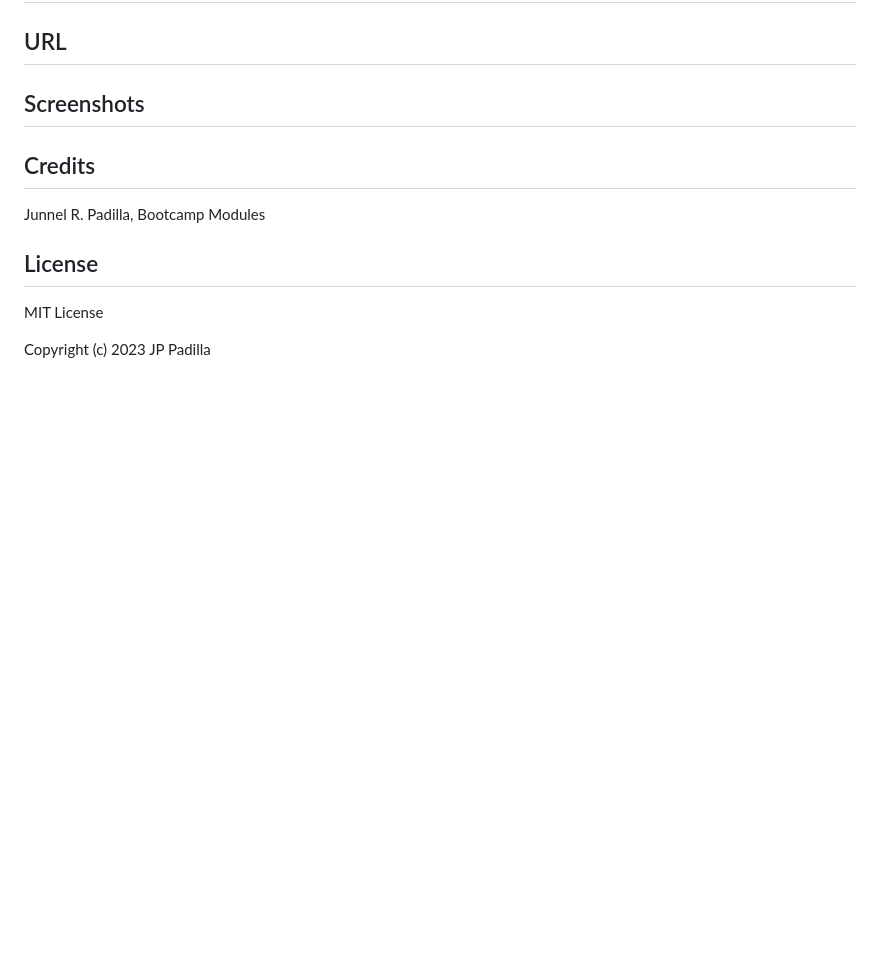
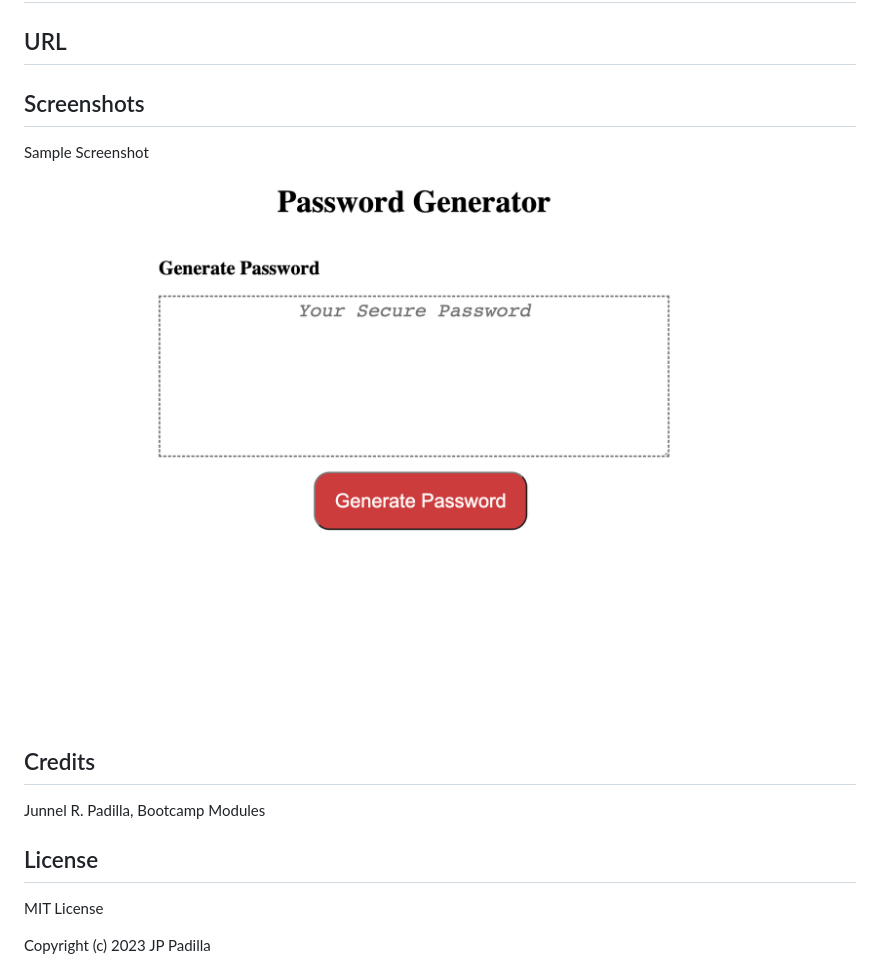
Before and after one commit to jayP308/Gen-Pass, a Markdown page: README.md, the part around the change. GitHub-like rendering; pictures changed too: assets/images/sample-screenshot.png (added); blank space fills up the shorter version.

Commit message:
added sample screenshot

```diff
--- a/README.md
+++ b/README.md
@@ -7,6 +7,9 @@
 ## URL
 
 ## Screenshots
+
+Sample Screenshot
+<img src="./assets/images/sample-screenshot.png" />
 
 ## Credits
 
```
